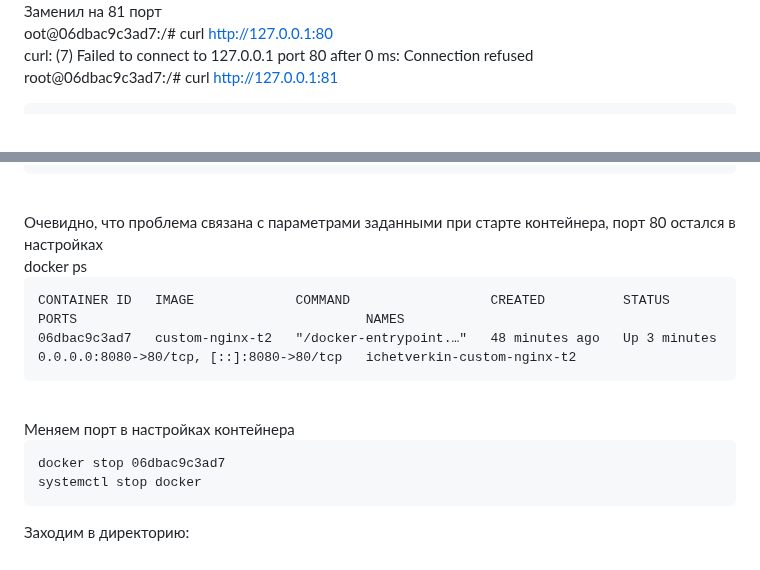
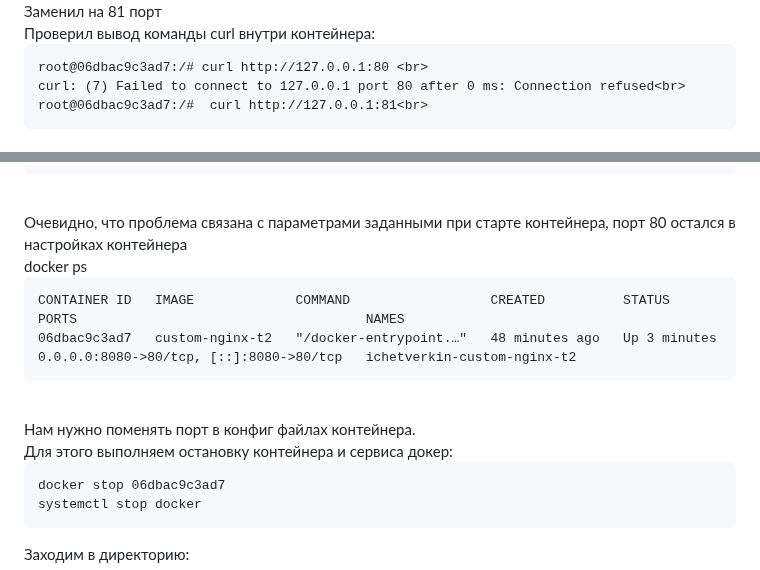
Before and after one commit to IvanChet-4/Dev, a Markdown page: Homework 1-3.md, 2 parts joined by grey strips. Rendered like a GitHub page.

````diff
--- a/Homework 1-3.md
+++ b/Homework 1-3.md
@@ -76,4 +80,7 @@ apt install nano vim<br>
 Заменил на 81 порт<br>
-oot@06dbac9c3ad7:/# curl http://127.0.0.1:80 <br>
+Проверил вывод команды curl внутри контейнера:<br>
+
+```
+root@06dbac9c3ad7:/# curl http://127.0.0.1:80 <br>
 curl: (7) Failed to connect to 127.0.0.1 port 80 after 0 ms: Connection refused<br>
 root@06dbac9c3ad7:/#  curl http://127.0.0.1:81<br>
@@ -88,7 +98,7 @@ root@06dbac9c3ad7:/#  curl http://127.0.0.1:81<br>
 ```
 
 <br>
-Очевидно, что проблема связана с параметрами заданными при старте контейнера, порт 80 остался в настройках <br>
+Очевидно, что проблема связана с параметрами заданными при старте контейнера, порт 80 остался в настройках контейнера <br>
 docker ps<br>
 
 ```
@@ -97,7 +107,8 @@ CONTAINER ID   IMAGE             COMMAND                  CREATED          STATU
 ```
 
 <br>
-Меняем порт в настройках контейнера <br>
+Нам нужно поменять порт в конфиг файлах контейнера. <br>
+Для этого выполняем остановку контейнера и сервиса докер: <br>
 
 ```
 docker stop 06dbac9c3ad7
````
Also changed, not shown: other parts of Homework 1-3.md (+10 -3 lines).
